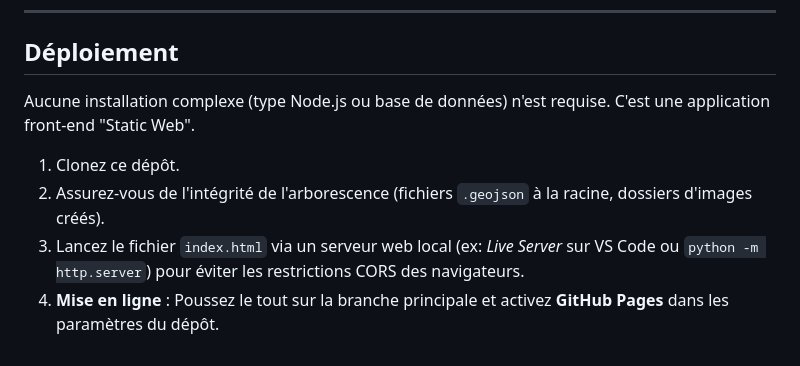
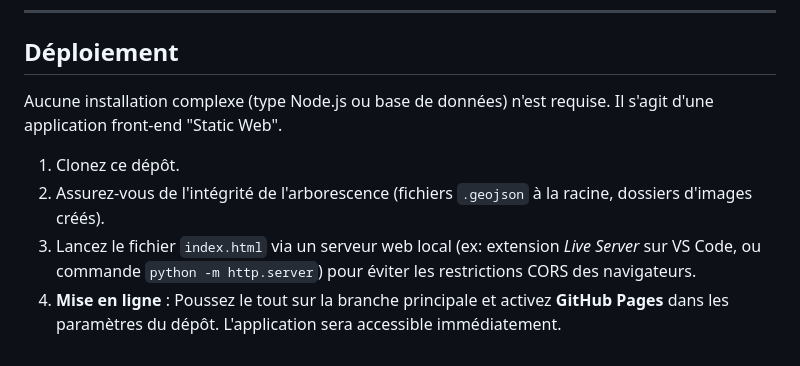
Before and after one commit to Latouane512/BASSIN-DE-LA-HEM-EBF, a Markdown page: README.md, the part around one of its changes. Drawn GitHub-style.

```diff
--- a/README.md
+++ b/README.md
@@ -79,9 +98,9 @@ Pour fonctionner correctement (en local ou sur GitHub Pages), l'application néc
 
 ##  Déploiement
 
-Aucune installation complexe (type Node.js ou base de données) n'est requise. C'est une application front-end "Static Web".
+Aucune installation complexe (type Node.js ou base de données) n'est requise. Il s'agit d'une application front-end "Static Web".
 
 1. Clonez ce dépôt.
 2. Assurez-vous de l'intégrité de l'arborescence (fichiers `.geojson` à la racine, dossiers d'images créés).
-3. Lancez le fichier `index.html` via un serveur web local (ex: *Live Server* sur VS Code ou `python -m http.server`) pour éviter les restrictions CORS des navigateurs.
-4. **Mise en ligne** : Poussez le tout sur la branche principale et activez **GitHub Pages** dans les paramètres du dépôt.
+3. Lancez le fichier `index.html` via un serveur web local (ex: extension *Live Server* sur VS Code, ou commande `python -m http.server`) pour éviter les restrictions CORS des navigateurs.
+4. **Mise en ligne** : Poussez le tout sur la branche principale et activez **GitHub Pages** dans les paramètres du dépôt. L'application sera accessible immédiatement.
```
Also changed, not shown: other parts of README.md (+62 -43 lines).
